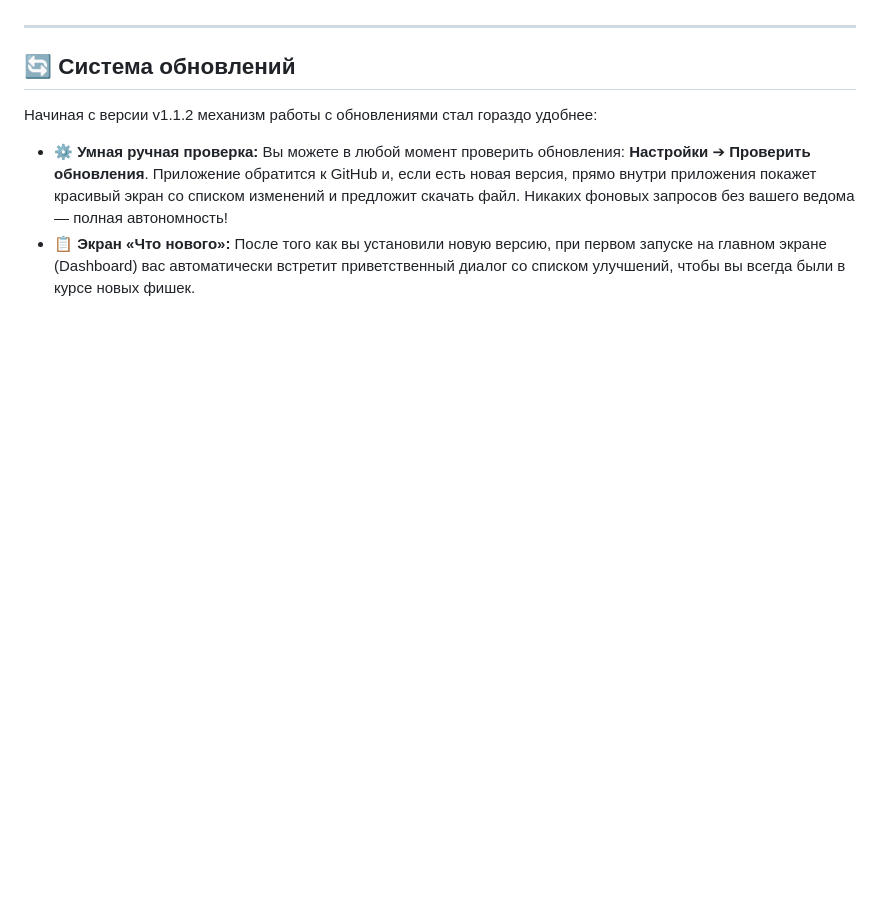
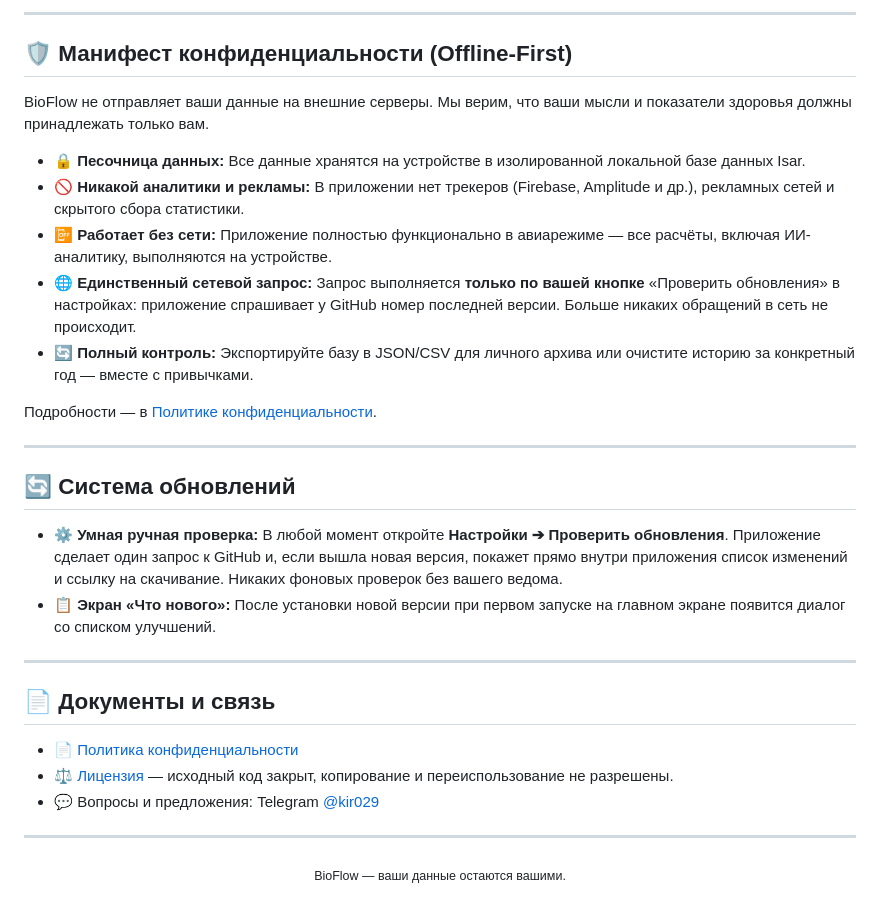
Before and after one commit to Kir0029/BioFlow, a Markdown page: README.md, the part around one of its changes. GitHub-like rendering; blank space fills up the shorter version.

```diff
--- a/README.md
+++ b/README.md
@@ -41,8 +70,32 @@ BioFlow не отправляет данные на внешние сервер
+---
+
+## 🛡️ Манифест конфиденциальности (Offline-First)
+
+BioFlow не отправляет ваши данные на внешние серверы. Мы верим, что ваши мысли и показатели здоровья должны принадлежать только вам.
+
+* 🔒 **Песочница данных:** Все данные хранятся на устройстве в изолированной локальной базе данных Isar.
+* 🚫 **Никакой аналитики и рекламы:** В приложении нет трекеров (Firebase, Amplitude и др.), рекламных сетей и скрытого сбора статистики.
+* 📴 **Работает без сети:** Приложение полностью функционально в авиарежиме — все расчёты, включая ИИ-аналитику, выполняются на устройстве.
+* 🌐 **Единственный сетевой запрос:** Запрос выполняется **только по вашей кнопке** «Проверить обновления» в настройках: приложение спрашивает у GitHub номер последней версии. Больше никаких обращений в сеть не происходит.
+* 🔄 **Полный контроль:** Экспортируйте базу в JSON/CSV для личного архива или очистите историю за конкретный год — вместе с привычками.
+
+Подробности — в [Политике конфиденциальности](privacy_policy.md).
 
 ---
 
 ## 🔄 Система обновлений
 
-Начиная с версии v1.1.2 механизм работы с обновлениями стал гораздо удобнее:
-* ⚙️ **Умная ручная проверка:** Вы можете в любой момент проверить обновления: **Настройки** ➔ **Проверить обновления**. Приложение обратится к GitHub и, если есть новая версия, прямо внутри приложения покажет красивый экран со списком изменений и предложит скачать файл. Никаких фоновых запросов без вашего ведома — полная автономность!
-* 📋 **Экран «Что нового»:** После того как вы установили новую версию, при первом запуске на главном экране (Dashboard) вас автоматически встретит приветственный диалог со списком улучшений, чтобы вы всегда были в курсе новых фишек.
+* ⚙️ **Умная ручная проверка:** В любой момент откройте **Настройки ➔ Проверить обновления**. Приложение сделает один запрос к GitHub и, если вышла новая версия, покажет прямо внутри приложения список изменений и ссылку на скачивание. Никаких фоновых проверок без вашего ведома.
+* 📋 **Экран «Что нового»:** После установки новой версии при первом запуске на главном экране появится диалог со списком улучшений.
+
+---
+
+## 📄 Документы и связь
+
+* 📄 [Политика конфиденциальности](privacy_policy.md)
+* ⚖️ [Лицензия](LICENSE) — исходный код закрыт, копирование и переиспользование не разрешены.
+* 💬 Вопросы и предложения: Telegram [@kir029](https://t.me/kir029)
+
+---
+
+<p align="center"><sub>BioFlow — ваши данные остаются вашими.</sub></p>
```
Also changed, not shown: other parts of README.md (+51 -22 lines), docs/screenshots/README.md (added, +32 -0 lines), privacy_policy.md (+24 -9 lines), docs/screenshots/01-dashboard.png (added), docs/screenshots/02-biometrics.png (added), docs/screenshots/03-journal.png (added), docs/screenshots/04-stats.png (added), docs/screenshots/05-settings.png (added), 2 other files.
